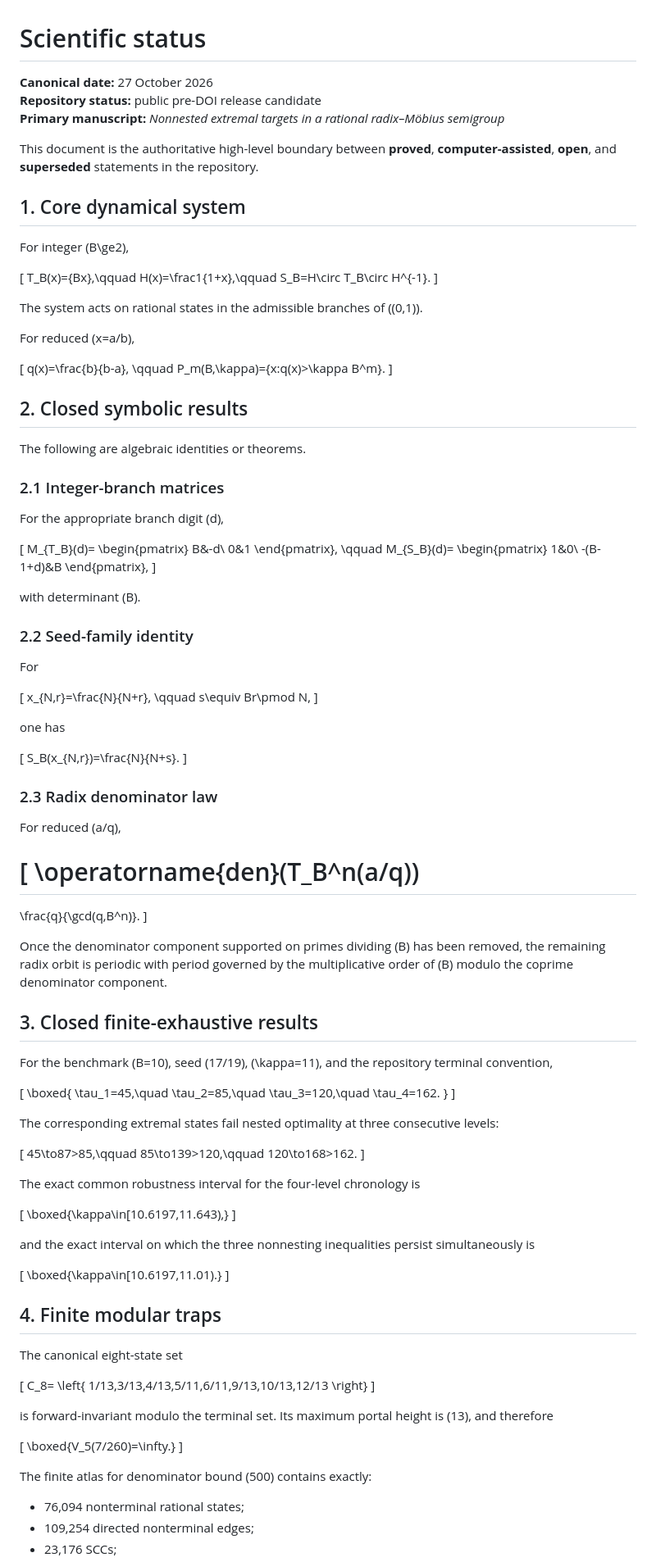
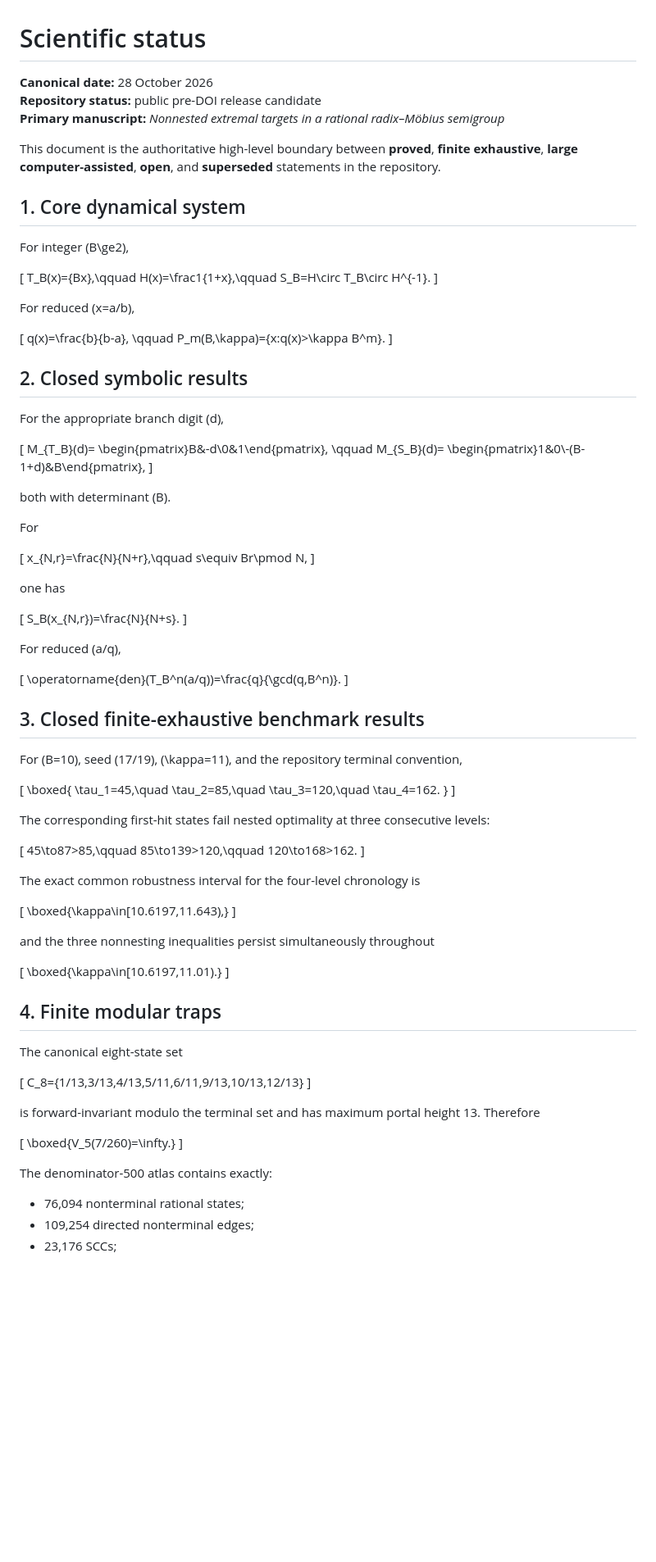
Before and after one commit to FacundoFirmenich/rgphi-radix-mobius-dynamics, a Markdown page: docs/SCIENTIFIC_STATUS.md, the part around one of its changes. Shown at 82% size. Rendered like a GitHub page; blank space fills up the shorter version.

```diff
--- a/docs/SCIENTIFIC_STATUS.md
+++ b/docs/SCIENTIFIC_STATUS.md
@@ -1,10 +1,10 @@
 # Scientific status
 
-**Canonical date:** 27 October 2026
+**Canonical date:** 28 October 2026
 **Repository status:** public pre-DOI release candidate
 **Primary manuscript:** *Nonnested extremal targets in a rational radix–Möbius semigroup*
 
-This document is the authoritative high-level boundary between **proved**, **computer-assisted**, **open**, and **superseded** statements in the repository.
+This document is the authoritative high-level boundary between **proved**, **finite exhaustive**, **large computer-assisted**, **open**, and **superseded** statements in the repository.
 
 ## 1. Core dynamical system
 
@@ -16,8 +16,6 @@ H(x)=\frac1{1+x},\qquad
 S_B=H\circ T_B\circ H^{-1}.
 \]
 
-The system acts on rational states in the admissible branches of \((0,1)\).
-
 For reduced \(x=a/b\),
 
 \[
@@ -28,36 +26,22 @@ P_m(B,\kappa)=\{x:q(x)>\kappa B^m\}.
 
 ## 2. Closed symbolic results
 
-The following are algebraic identities or theorems.
-
-### 2.1 Integer-branch matrices
-
 For the appropriate branch digit \(d\),
 
 \[
 M_{T_B}(d)=
-\begin{pmatrix}
-B&-d\\
-0&1
-\end{pmatrix},
+\begin{pmatrix}B&-d\\0&1\end{pmatrix},
 \qquad
 M_{S_B}(d)=
-\begin{pmatrix}
-1&0\\
--(B-1+d)&B
-\end{pmatrix},
+\begin{pmatrix}1&0\\-(B-1+d)&B\end{pmatrix},
 \]
 
-with determinant \(B\).
-
-### 2.2 Seed-family identity
+both with determinant \(B\).
 
 For
 
 \[
-x_{N,r}=\frac{N}{N+r},
-\qquad
-s\equiv Br\pmod N,
+x_{N,r}=\frac{N}{N+r},\qquad s\equiv Br\pmod N,
 \]
 
 one has
@@ -66,21 +50,15 @@ one has
 S_B(x_{N,r})=\frac{N}{N+s}.
 \]
 
-### 2.3 Radix denominator law
-
 For reduced \(a/q\),
 
 \[
-\operatorname{den}(T_B^n(a/q))
-=
-\frac{q}{\gcd(q,B^n)}.
+\operatorname{den}(T_B^n(a/q))=\frac{q}{\gcd(q,B^n)}.
 \]
 
-Once the denominator component supported on primes dividing \(B\) has been removed, the remaining radix orbit is periodic with period governed by the multiplicative order of \(B\) modulo the coprime denominator component.
+## 3. Closed finite-exhaustive benchmark results
 
-## 3. Closed finite-exhaustive results
-
-For the benchmark \(B=10\), seed \(17/19\), \(\kappa=11\), and the repository terminal convention,
+For \(B=10\), seed \(17/19\), \(\kappa=11\), and the repository terminal convention,
 
 \[
 \boxed{
@@ -91,7 +69,7 @@ For the benchmark \(B=10\), seed \(17/19\), \(\kappa=11\), and the repository te
 }
 \]
 
-The corresponding extremal states fail nested optimality at three consecutive levels:
+The corresponding first-hit states fail nested optimality at three consecutive levels:
 
 \[
 45\to87>85,\qquad
@@ -105,7 +83,7 @@ The exact common robustness interval for the four-level chronology is
 \boxed{\kappa\in[10.6197,11.643),}
 \]
 
-and the exact interval on which the three nonnesting inequalities persist simultaneously is
+and the three nonnesting inequalities persist simultaneously throughout
 
 \[
 \boxed{\kappa\in[10.6197,11.01).}
@@ -116,19 +94,16 @@ and the exact interval on which the three nonnesting inequalities persist simult
 The canonical eight-state set
 
 \[
-C_8=
-\left\{
-1/13,3/13,4/13,5/11,6/11,9/13,10/13,12/13
-\right\}
+C_8=\{1/13,3/13,4/13,5/11,6/11,9/13,10/13,12/13\}
 \]
 
-is forward-invariant modulo the terminal set. Its maximum portal height is \(13\), and therefore
+is forward-invariant modulo the terminal set and has maximum portal height 13. Therefore
 
 \[
 \boxed{V_5(7/260)=\infty.}
 \]
 
-The finite atlas for denominator bound \(500\) contains exactly:
+The denominator-500 atlas contains exactly:
 
 - 76,094 nonterminal rational states;
 - 109,254 directed nonterminal edges;
```
Also changed, not shown: other parts of docs/SCIENTIFIC_STATUS.md (+47 -31 lines).
